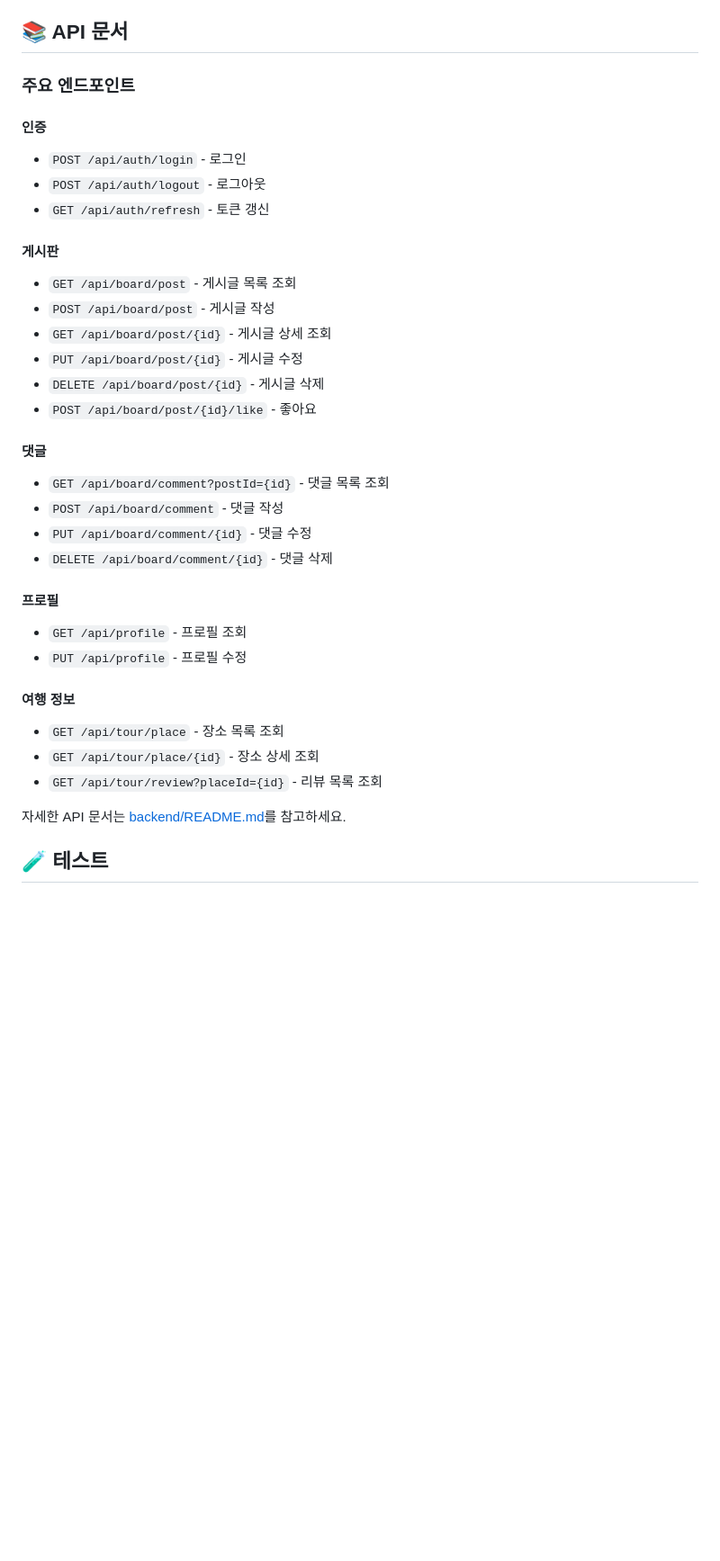
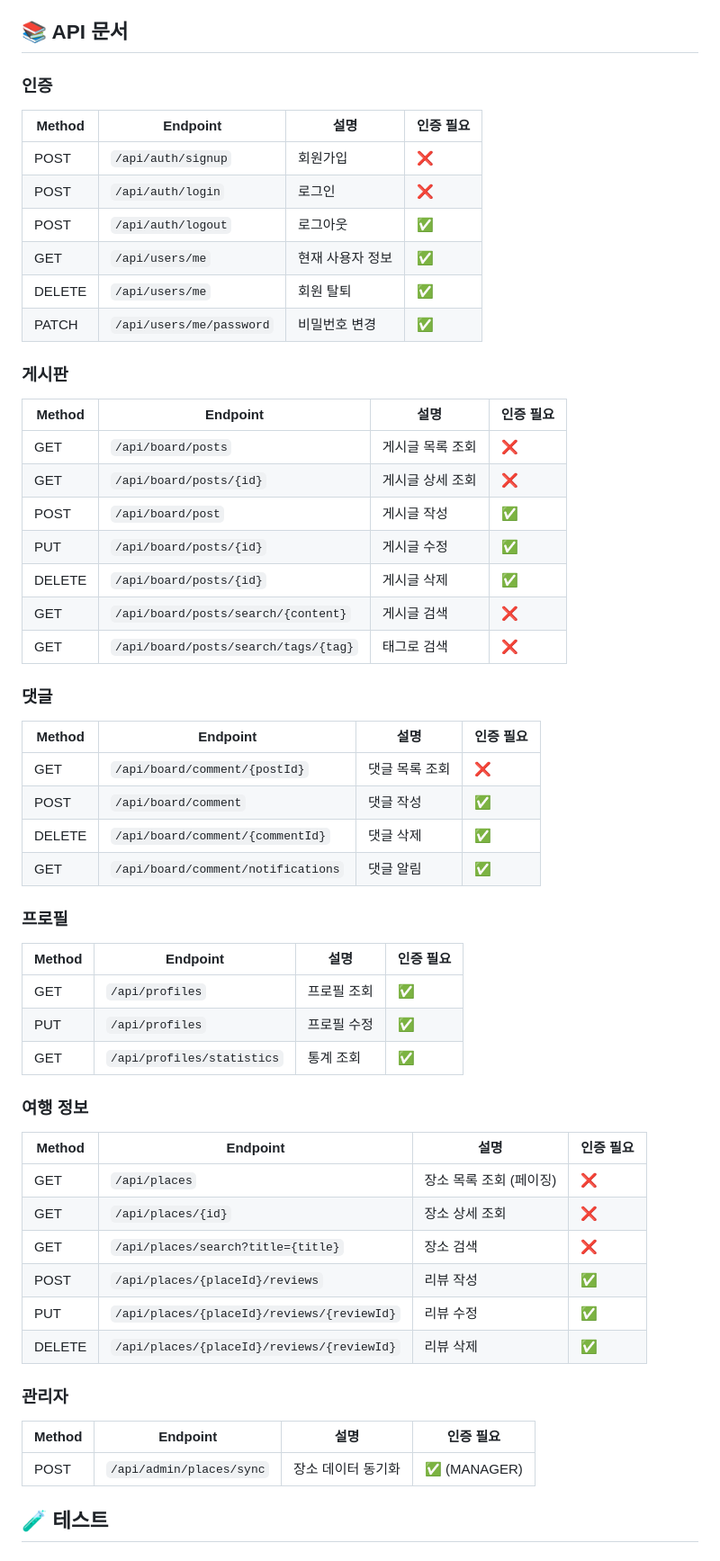
Before and after one commit to nohojong/jejuplanning, a Markdown page: README.md, the part around the change printed below. Shown: that part at 90% size. Drawn GitHub-style; blank space fills up the shorter version.

```diff
--- a/README.md
+++ b/README.md
@@ -195,37 +221,62 @@ docker-compose up -d
 
 ## 📚 API 문서
 
-### 주요 엔드포인트
+### 인증
 
-#### 인증
-- `POST /api/auth/login` - 로그인
-- `POST /api/auth/logout` - 로그아웃
-- `GET /api/auth/refresh` - 토큰 갱신
+| Method | Endpoint | 설명 | 인증 필요 |
+|--------|----------|------|----------|
+| POST | `/api/auth/signup` | 회원가입 | ❌ |
+| POST | `/api/auth/login` | 로그인 | ❌ |
+| POST | `/api/auth/logout` | 로그아웃 | ✅ |
+| GET | `/api/users/me` | 현재 사용자 정보 | ✅ |
+| DELETE | `/api/users/me` | 회원 탈퇴 | ✅ |
+| PATCH | `/api/users/me/password` | 비밀번호 변경 | ✅ |
 
-#### 게시판
-- `GET /api/board/post` - 게시글 목록 조회
-- `POST /api/board/post` - 게시글 작성
-- `GET /api/board/post/{id}` - 게시글 상세 조회
-- `PUT /api/board/post/{id}` - 게시글 수정
-- `DELETE /api/board/post/{id}` - 게시글 삭제
-- `POST /api/board/post/{id}/like` - 좋아요
+### 게시판
 
-#### 댓글
-- `GET /api/board/comment?postId={id}` - 댓글 목록 조회
-- `POST /api/board/comment` - 댓글 작성
-- `PUT /api/board/comment/{id}` - 댓글 수정
-- `DELETE /api/board/comment/{id}` - 댓글 삭제
+| Method | Endpoint | 설명 | 인증 필요 |
+|--------|----------|------|----------|
+| GET | `/api/board/posts` | 게시글 목록 조회 | ❌ |
+| GET | `/api/board/posts/{id}` | 게시글 상세 조회 | ❌ |
+| POST | `/api/board/post` | 게시글 작성 | ✅ |
+| PUT | `/api/board/posts/{id}` | 게시글 수정 | ✅ |
+| DELETE | `/api/board/posts/{id}` | 게시글 삭제 | ✅ |
+| GET | `/api/board/posts/search/{content}` | 게시글 검색 | ❌ |
+| GET | `/api/board/posts/search/tags/{tag}` | 태그로 검색 | ❌ |
 
-#### 프로필
-- `GET /api/profile` - 프로필 조회
-- `PUT /api/profile` - 프로필 수정
+### 댓글
 
-#### 여행 정보
-- `GET /api/tour/place` - 장소 목록 조회
-- `GET /api/tour/place/{id}` - 장소 상세 조회
-- `GET /api/tour/review?placeId={id}` - 리뷰 목록 조회
+| Method | Endpoint | 설명 | 인증 필요 |
+|--------|----------|------|----------|
+| GET | `/api/board/comment/{postId}` | 댓글 목록 조회 | ❌ |
+| POST | `/api/board/comment` | 댓글 작성 | ✅ |
+| DELETE | `/api/board/comment/{commentId}` | 댓글 삭제 | ✅ |
+| GET | `/api/board/comment/notifications` | 댓글 알림 | ✅ |
 
-자세한 API 문서는 [backend/README.md](./backend/README.md)를 참고하세요.
+### 프로필
+
+| Method | Endpoint | 설명 | 인증 필요 |
+|--------|----------|------|----------|
+| GET | `/api/profiles` | 프로필 조회 | ✅ |
+| PUT | `/api/profiles` | 프로필 수정 | ✅ |
+| GET | `/api/profiles/statistics` | 통계 조회 | ✅ |
+
+### 여행 정보
+
+| Method | Endpoint | 설명 | 인증 필요 |
+|--------|----------|------|----------|
+| GET | `/api/places` | 장소 목록 조회 (페이징) | ❌ |
+| GET | `/api/places/{id}` | 장소 상세 조회 | ❌ |
+| GET | `/api/places/search?title={title}` | 장소 검색 | ❌ |
+| POST | `/api/places/{placeId}/reviews` | 리뷰 작성 | ✅ |
+| PUT | `/api/places/{placeId}/reviews/{reviewId}` | 리뷰 수정 | ✅ |
+| DELETE | `/api/places/{placeId}/reviews/{reviewId}` | 리뷰 삭제 | ✅ |
+
+### 관리자
+
+| Method | Endpoint | 설명 | 인증 필요 |
+|--------|----------|------|----------|
+| POST | `/api/admin/places/sync` | 장소 데이터 동기화 | ✅ (MANAGER) |
 
 ## 🧪 테스트
 
```
Also changed, not shown: other parts of README.md (+116 -32 lines).
